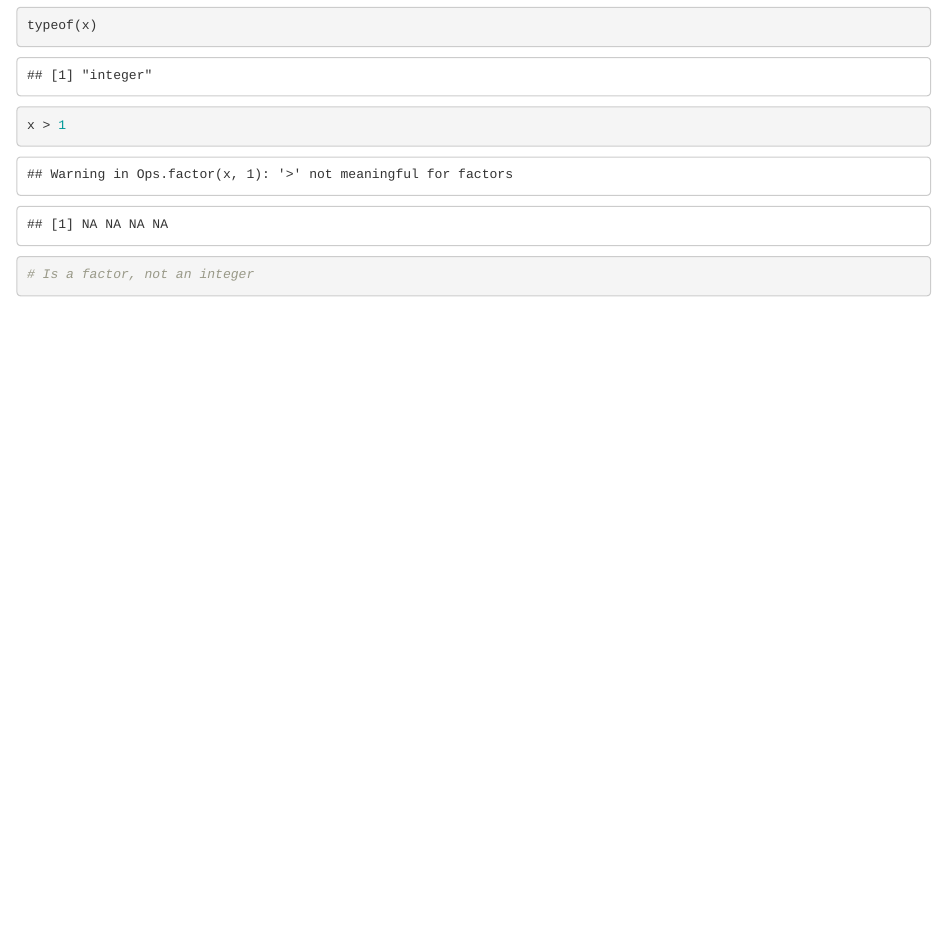
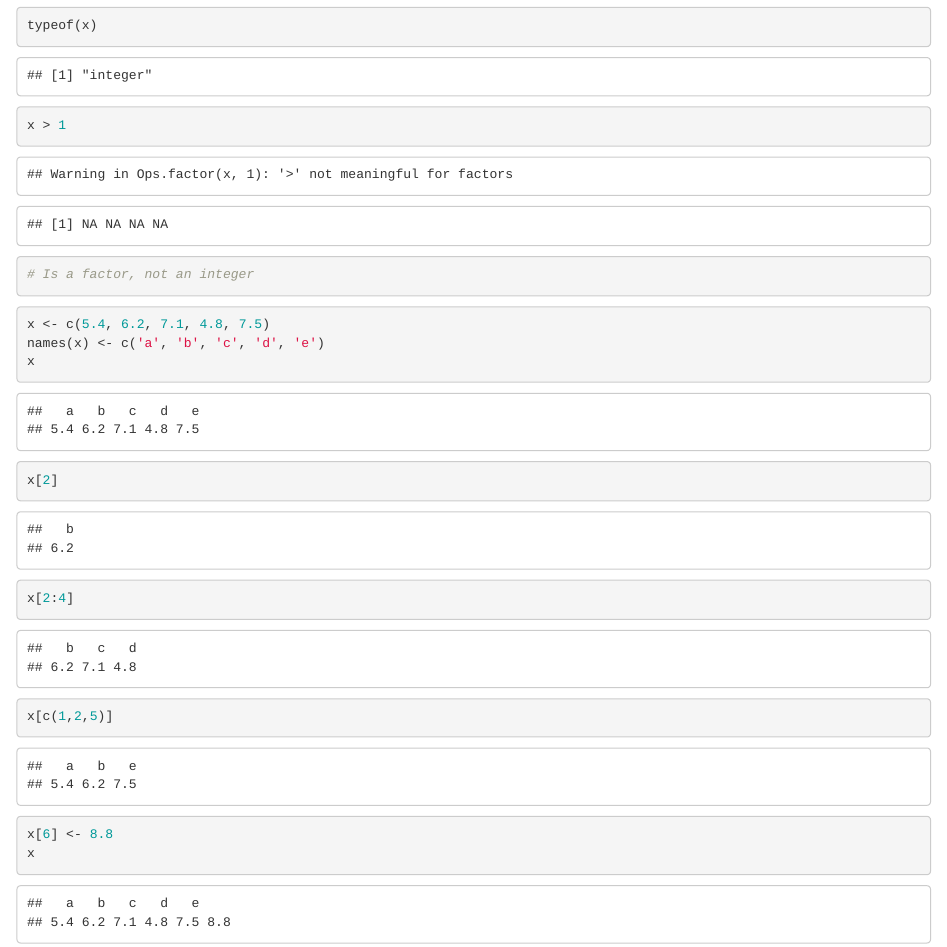
Before and after one commit to wiese150/R-Practice-Repository, an R Markdown document (practice rmarkdown file.Rmd): the page in a window 1100 px wide, from 3360 px down. Rendered offline with R 4.5, knitr and Pandoc, with nearby package versions.

Commit message:
nomessageprocdot

````diff
--- a/practice rmarkdown file.Rmd
+++ b/practice rmarkdown file.Rmd
@@ -87,3 +87,14 @@ typeof(x)
 x > 1
 # Is a factor, not an integer
 ```
+
+```{r}
+x <- c(5.4, 6.2, 7.1, 4.8, 7.5)
+names(x) <- c('a', 'b', 'c', 'd', 'e')
+x
+x[2]
+x[2:4]
+x[c(1,2,5)]
+x[6] <- 8.8
+x
+```
````
